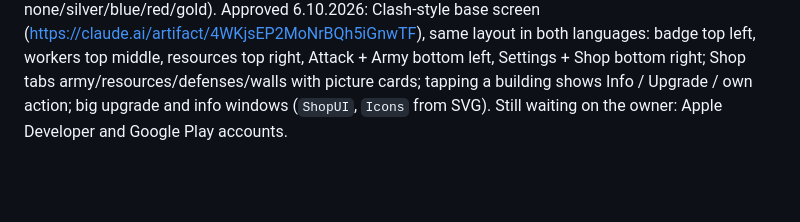
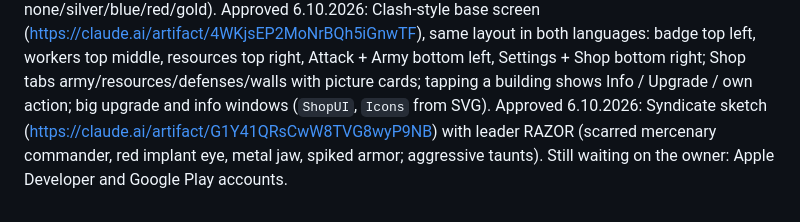
Before and after one commit to skywatchcom-design/drone-kingdom, a Markdown page: CLAUDE.md, the part around the change. GitHub-like rendering; blank space fills up the shorter version.

```diff
--- a/CLAUDE.md
+++ b/CLAUDE.md
@@ -79,4 +79,6 @@ Approved 6.10.2026: Clash-style base screen (https://claude.ai/artifact/4WKjsEP2
 in both languages: badge top left, workers top middle, resources top right, Attack + Army bottom left,
 Settings + Shop bottom right; Shop tabs army/resources/defenses/walls with picture cards; tapping a
 building shows Info / Upgrade / own action; big upgrade and info windows (`ShopUI`, `Icons` from SVG).
+Approved 6.10.2026: Syndicate sketch (https://claude.ai/artifact/G1Y41QRsCwW8TVG8wyP9NB) with leader RAZOR
+(scarred mercenary commander, red implant eye, metal jaw, spiked armor; aggressive taunts).
 Still waiting on the owner: Apple Developer and Google Play accounts.
```
Also changed, not shown: docs/GDD.md (+4 -2 lines).
